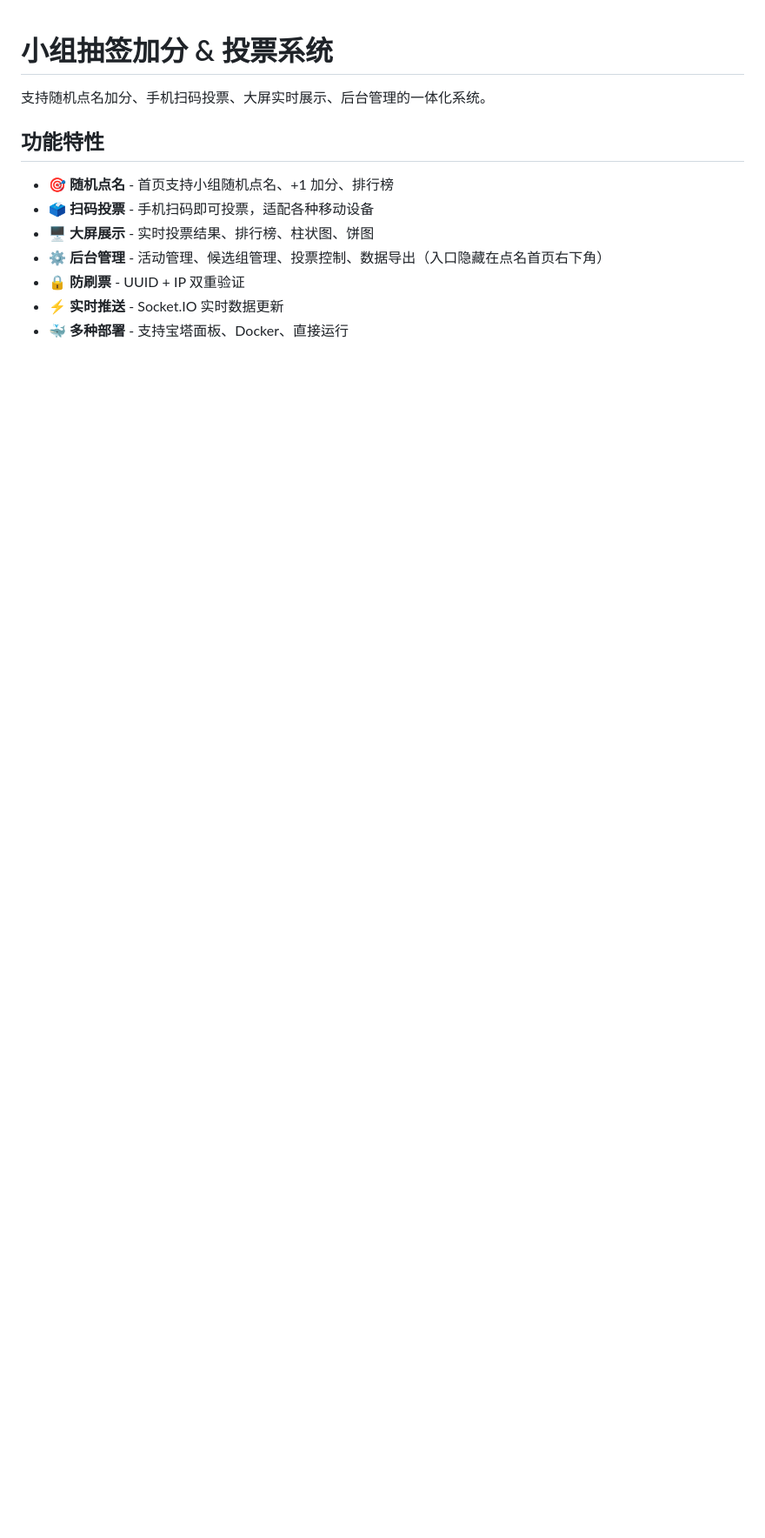
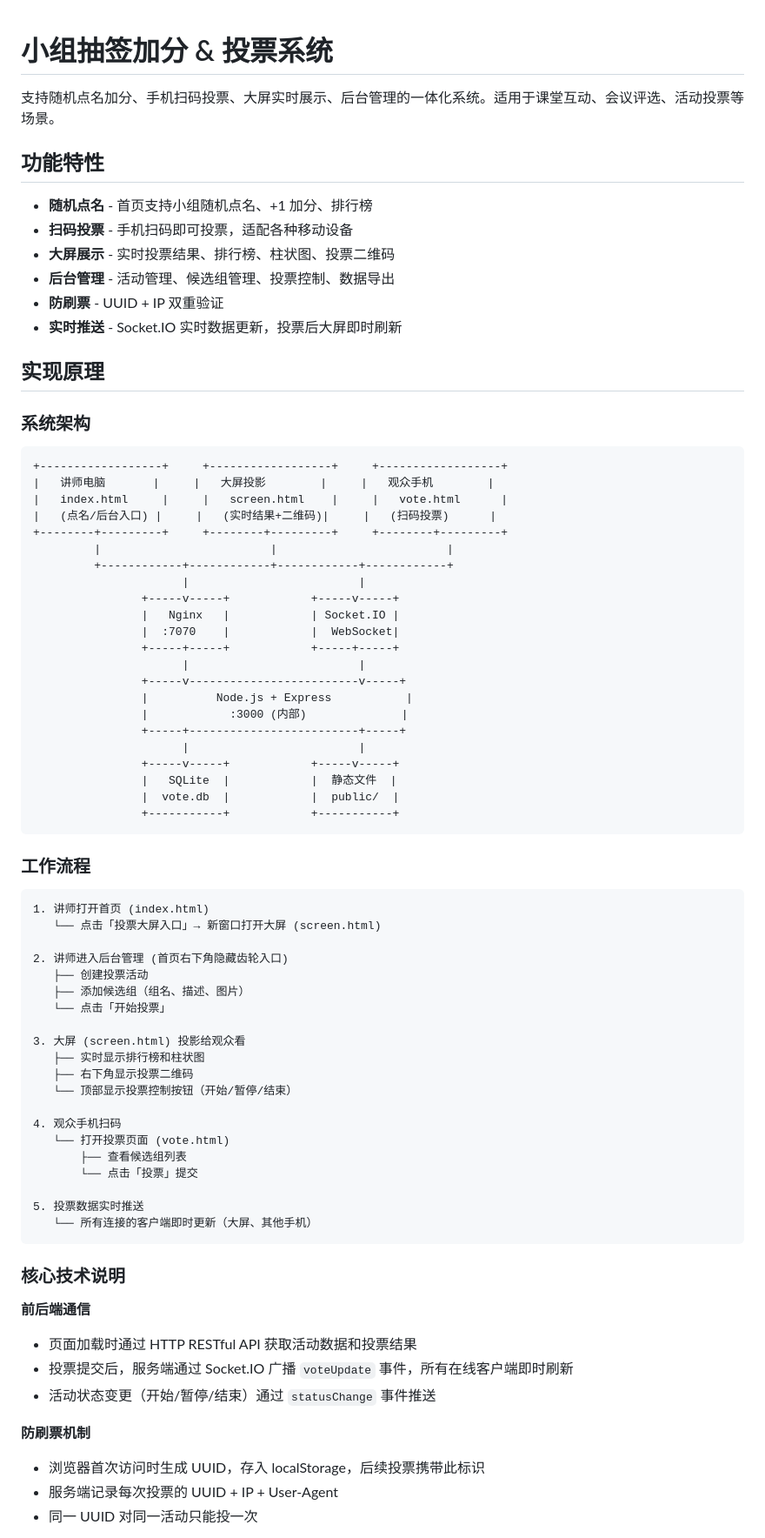
Before and after one commit to luxuoo/toupiao, a Markdown page: README.md, the part around one of its changes. Shown at 87% size. Drawn GitHub-style; blank space fills up the shorter version.

Commit message:
docs: 完善 README，新增实现原理和系统架构说明

````diff
--- a/README.md
+++ b/README.md
@@ -1,13 +1,81 @@
 # 小组抽签加分 & 投票系统
 
-支持随机点名加分、手机扫码投票、大屏实时展示、后台管理的一体化系统。
+支持随机点名加分、手机扫码投票、大屏实时展示、后台管理的一体化系统。适用于课堂互动、会议评选、活动投票等场景。
 
 ## 功能特性
 
-- 🎯 **随机点名** - 首页支持小组随机点名、+1 加分、排行榜
-- 🗳️ **扫码投票** - 手机扫码即可投票，适配各种移动设备
-- 🖥️ **大屏展示** - 实时投票结果、排行榜、柱状图、饼图
-- ⚙️ **后台管理** - 活动管理、候选组管理、投票控制、数据导出（入口隐藏在点名首页右下角）
-- 🔒 **防刷票** - UUID + IP 双重验证
-- ⚡ **实时推送** - Socket.IO 实时数据更新
-- 🐳 **多种部署** - 支持宝塔面板、Docker、直接运行
+- **随机点名** - 首页支持小组随机点名、+1 加分、排行榜
+- **扫码投票** - 手机扫码即可投票，适配各种移动设备
+- **大屏展示** - 实时投票结果、排行榜、柱状图、投票二维码
+- **后台管理** - 活动管理、候选组管理、投票控制、数据导出
+- **防刷票** - UUID + IP 双重验证
+- **实时推送** - Socket.IO 实时数据更新，投票后大屏即时刷新
+
+## 实现原理
+
+### 系统架构
+
+```
++------------------+     +------------------+     +------------------+
+|   讲师电脑       |     |   大屏投影        |     |   观众手机        |
+|   index.html     |     |   screen.html    |     |   vote.html      |
+|   (点名/后台入口) |     |   (实时结果+二维码)|     |   (扫码投票)      |
++--------+---------+     +--------+---------+     +--------+---------+
+         |                         |                         |
+         +------------+------------+------------+------------+
+                      |                         |
+                +-----v-----+            +-----v-----+
+                |   Nginx   |            | Socket.IO |
+                |  :7070    |            |  WebSocket|
+                +-----+-----+            +-----+-----+
+                      |                         |
+                +-----v-------------------------v-----+
+                |          Node.js + Express           |
+                |            :3000 (内部)              |
+                +-----+-------------------------+-----+
+                      |                         |
+                +-----v-----+            +-----v-----+
+                |   SQLite  |            |  静态文件  |
+                |  vote.db  |            |  public/  |
+                +-----------+            +-----------+
+```
+
+### 工作流程
+
+```
+1. 讲师打开首页 (index.html)
+   └── 点击「投票大屏入口」→ 新窗口打开大屏 (screen.html)
+
+2. 讲师进入后台管理 (首页右下角隐藏齿轮入口)
+   ├── 创建投票活动
+   ├── 添加候选组（组名、描述、图片）
+   └── 点击「开始投票」
+
+3. 大屏 (screen.html) 投影给观众看
+   ├── 实时显示排行榜和柱状图
+   ├── 右下角显示投票二维码
+   └── 顶部显示投票控制按钮（开始/暂停/结束）
+
+4. 观众手机扫码
+   └── 打开投票页面 (vote.html)
+       ├── 查看候选组列表
+       └── 点击「投票」提交
+
+5. 投票数据实时推送
+   └── 所有连接的客户端即时更新（大屏、其他手机）
+```
+
+### 核心技术说明
+
+**前后端通信**
+
+- 页面加载时通过 HTTP RESTful API 获取活动数据和投票结果
+- 投票提交后，服务端通过 Socket.IO 广播 `voteUpdate` 事件，所有在线客户端即时刷新
+- 活动状态变更（开始/暂停/结束）通过 `statusChange` 事件推送
+
+**防刷票机制**
+
+- 浏览器首次访问时生成 UUID，存入 localStorage，后续投票携带此标识
+- 服务端记录每次投票的 UUID + IP + User-Agent
+- 同一 UUID 对同一活动只能投一次
+
````
Also changed, not shown: other parts of README.md (+71 -53 lines).
